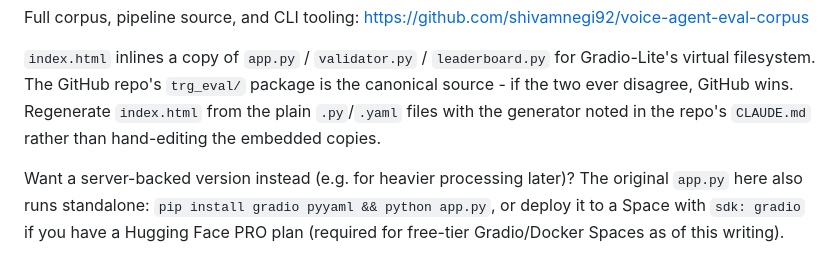
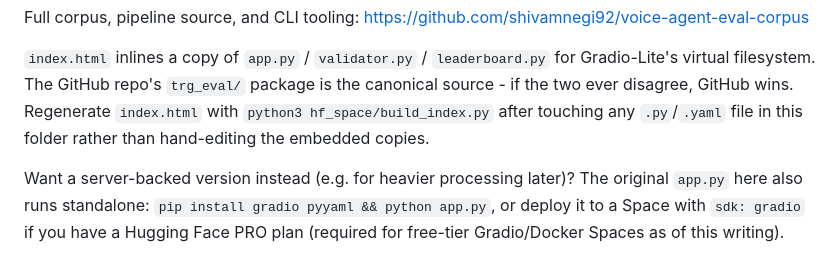
Before and after one commit to shivamnegi92/voice-agent-eval-corpus, a Markdown page: hf_space/README.md, the part around the change. Drawn GitHub-style.

```diff
--- a/hf_space/README.md
+++ b/hf_space/README.md
@@ -31,8 +31,8 @@ https://github.com/shivamnegi92/voice-agent-eval-corpus
 `index.html` inlines a copy of `app.py` / `validator.py` / `leaderboard.py`
 for Gradio-Lite's virtual filesystem. The GitHub repo's `trg_eval/` package
 is the canonical source - if the two ever disagree, GitHub wins. Regenerate
-`index.html` from the plain `.py`/`.yaml` files with the generator noted in
-the repo's `CLAUDE.md` rather than hand-editing the embedded copies.
+`index.html` with `python3 hf_space/build_index.py` after touching any
+`.py`/`.yaml` file in this folder rather than hand-editing the embedded copies.
 
 Want a server-backed version instead (e.g. for heavier processing later)?
 The original `app.py` here also runs standalone: `pip install gradio pyyaml
```
Also changed, not shown: CLAUDE.md (+3 -3 lines), README.md (+5 -0 lines), assets/demo.gif (added), 7 other files.
